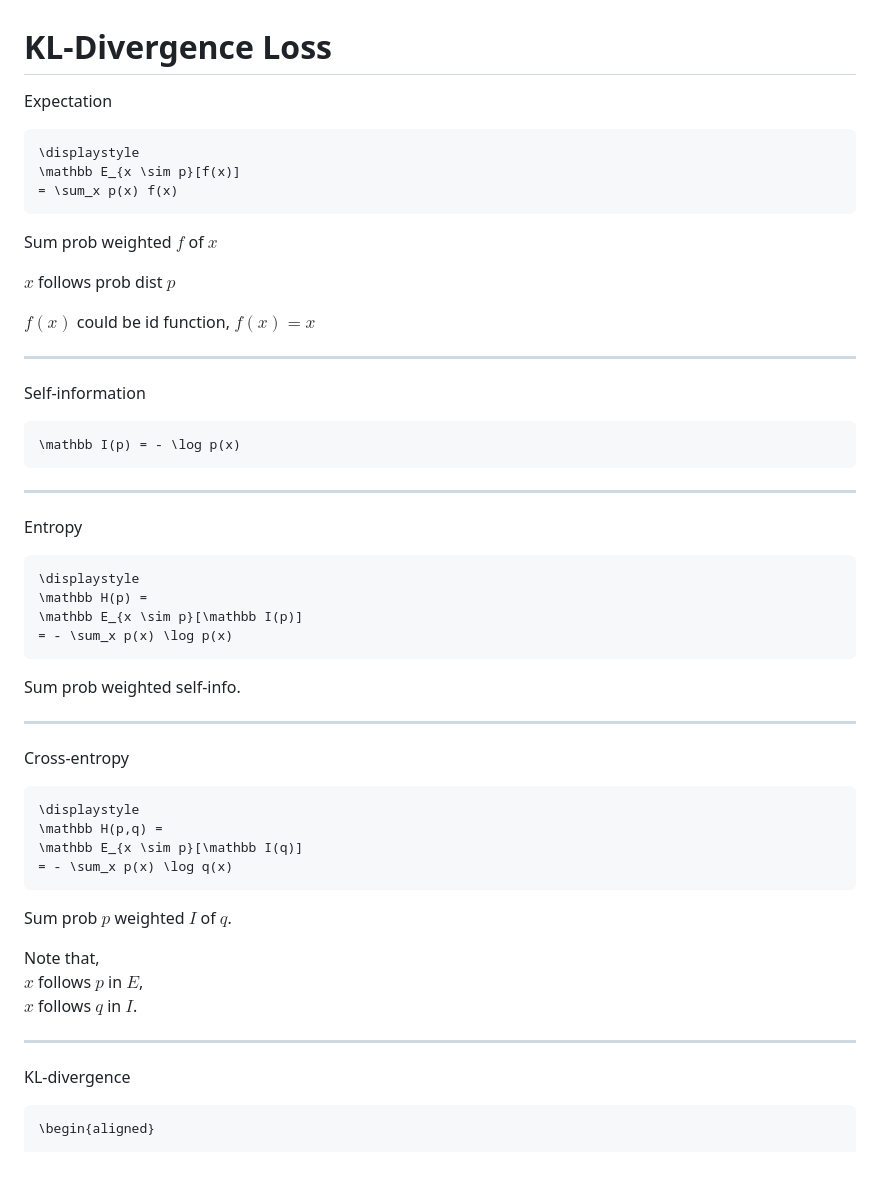
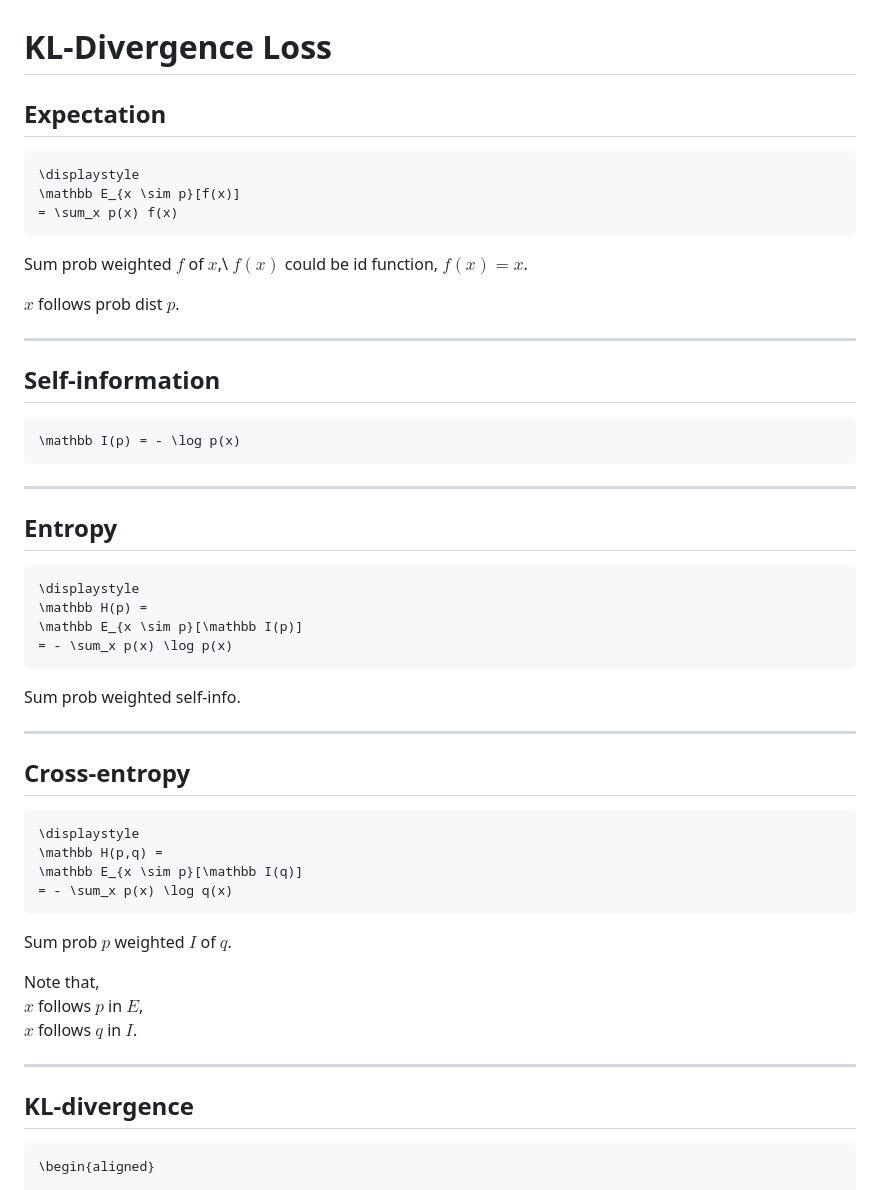
Before and after one commit to cainy19com/cainy19com.github.io, a Markdown page: op-mehico-esse/kl-loss.md, the part around the change. Drawn GitHub-style; blank space fills up the shorter version.

````diff
--- a/op-mehico-esse/kl-loss.md
+++ b/op-mehico-esse/kl-loss.md
@@ -1,6 +1,8 @@
 # KL-Divergence Loss
 
-Expectation
+
+
+## Expectation
 
 
 ```meth
@@ -9,16 +11,17 @@ Expectation
 = \sum_x p(x) f(x)
 ```
 
-Sum prob weighted $f$ of $x$
+Sum prob weighted $f$ of $x$,\\
+$f(x)$ could be id function, $f(x) = x$.
 
-$x$ follows prob dist $p$
+$x$ follows prob dist $p$.
 
-$f(x)$ could be id function, $f(x) = x$
+
 
 ---
 
 
-Self-information
+## Self-information
 
 
 ```meth
@@ -33,7 +36,7 @@ Self-information
 
 
 
-Entropy
+## Entropy
 
 
 ```meth
@@ -65,7 +68,7 @@ Sum prob weighted self-info.
 
 
 
-Cross-entropy
+## Cross-entropy
 
 
 ```meth
@@ -102,7 +105,7 @@ $x$ follows $q$ in $I$.
 
 
 
-KL-divergence
+## KL-divergence
 
 
 ```meth
````
